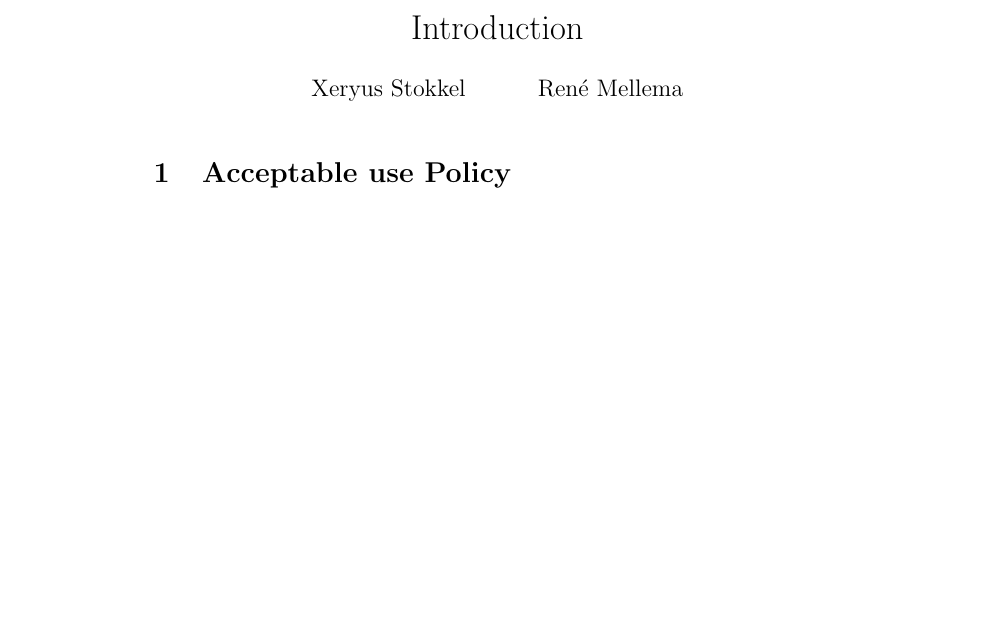
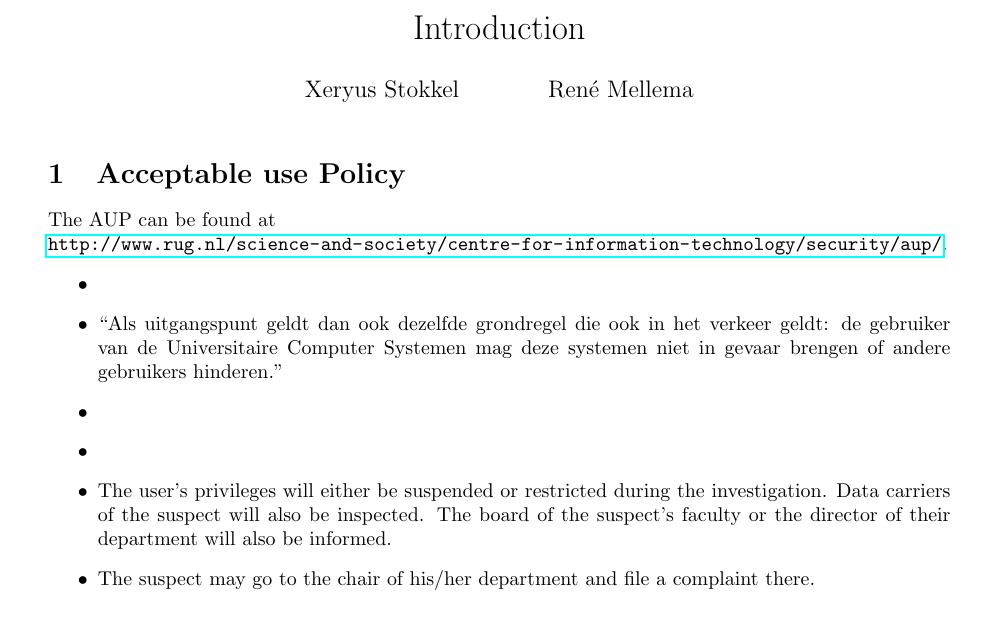
Before and after one commit to XeryusTC/infosecass, a LaTeX document (ass1/main.tex, which reads ass1/aup.tex): part of the page, cut so that both start at the same text, the shorter picture padded with empty space. Compiled offline with pdfLaTeX.

Commit message:
Add some AUP stuff

```diff
--- a/ass1/aup.tex
+++ b/ass1/aup.tex
@@ -0,0 +1,9 @@
+The AUP can be found at \hfill \\ \url{http://www.rug.nl/science-and-society/centre-for-information-technology/security/aup/}.
+\begin{itemize}
+	\item
+	\item ``Als uitgangspunt geldt dan ook dezelfde grondregel die ook in het verkeer geldt: de gebruiker van de Universitaire Computer Systemen mag deze systemen niet in gevaar brengen of andere gebruikers hinderen.''
+	\item
+	\item
+	\item The user's privileges will either be suspended or restricted during the investigation. Data carriers of the suspect will also be inspected. The board of the suspect's faculty or the director of their department will also be informed.
+	\item The suspect may go to the chair of his/her department and file a complaint there.
+\end{itemize}
--- a/ass1/main.tex
+++ b/ass1/main.tex
@@ -1,5 +1,8 @@
 \documentclass[a4paper, 10pt]{article}
 
+
+\usepackage{fullpage}
+\usepackage{hyperref}
 \usepackage{listings}
 \usepackage[usenames,dvipsnames]{color}
 
```
